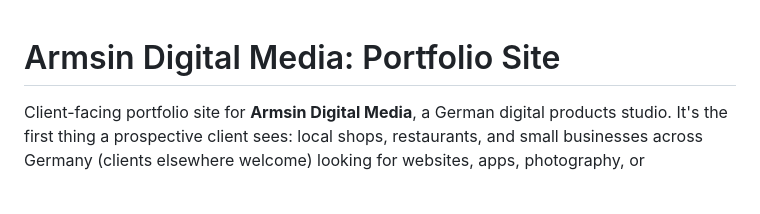
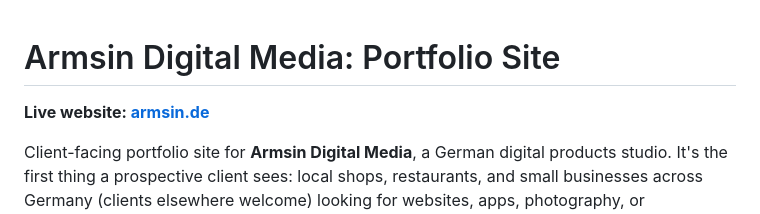
Before and after one commit to yaseno2186/armsin-website, a Markdown page: README.md, the part around the change. Rendered like a GitHub page; blank space fills up the shorter version.

Commit message:
README: link to the live website

```diff
--- a/README.md
+++ b/README.md
@@ -1,4 +1,6 @@
 # Armsin Digital Media: Portfolio Site
+
+**Live website: [armsin.de](https://armsin.de)**
 
 Client-facing portfolio site for **Armsin Digital Media**, a German digital
 products studio. It's the first thing a prospective client sees: local
```
